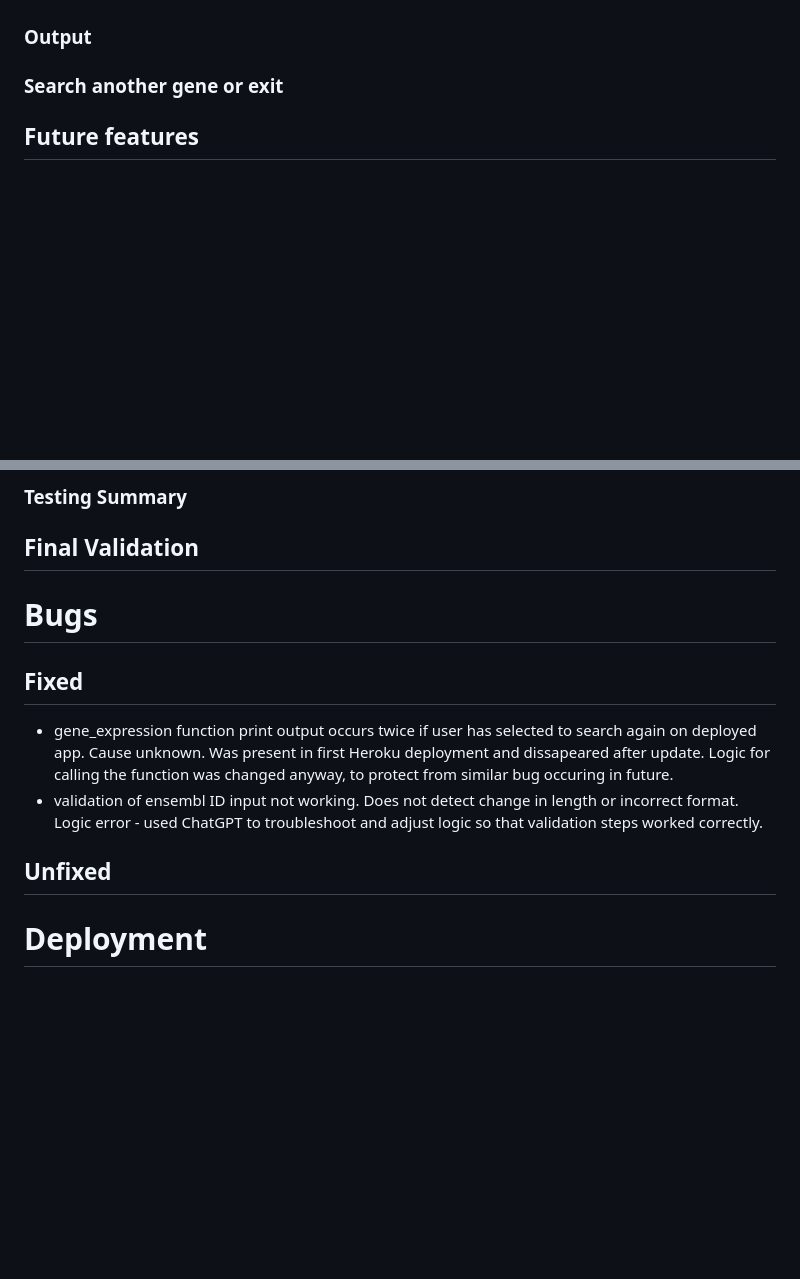
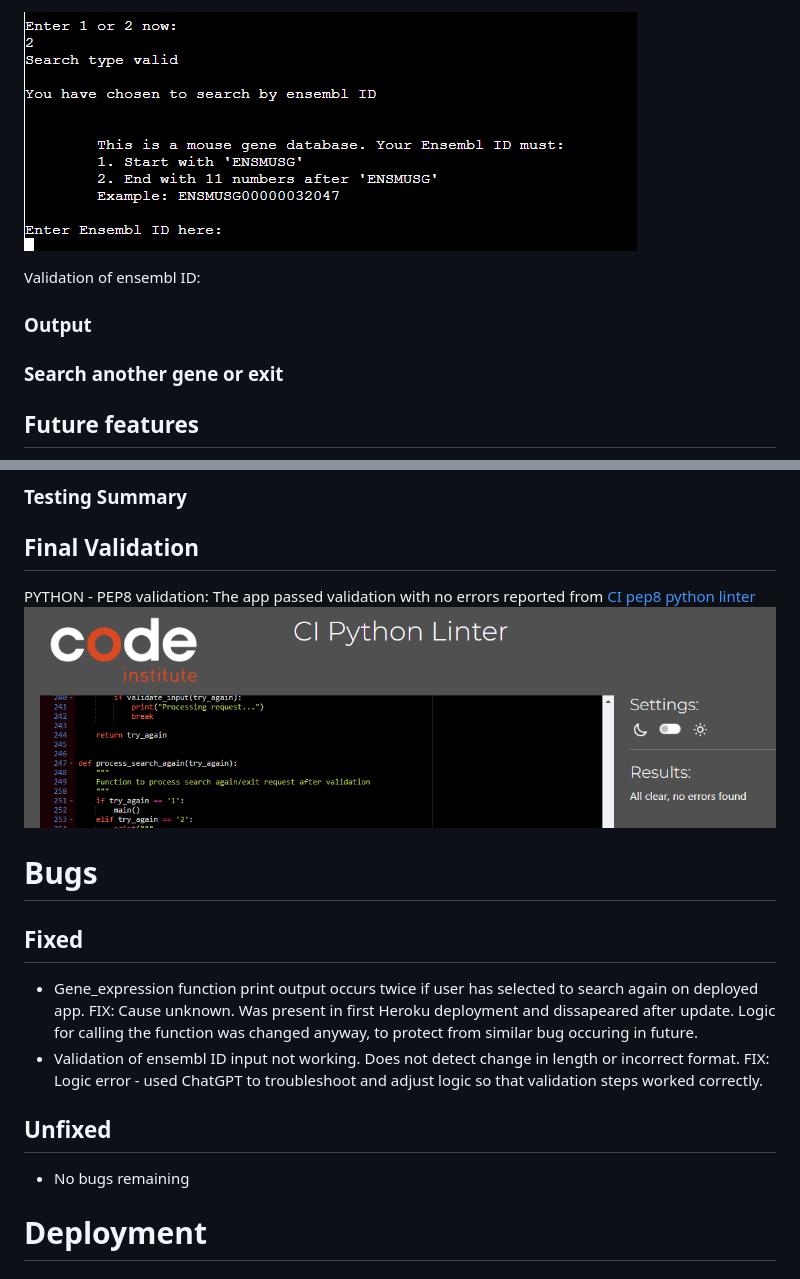
Before and after one commit to Annytomica/gene_expression, a Markdown page: README.md, 2 parts joined by grey strips. GitHub-like rendering; pictures changed too: assets/static/ensembl_initial-choice.png (added); blank space fills up the shorter version.

Commit message:
Add features and assets to readme

```diff
--- a/README.md
+++ b/README.md
@@ -21,4 +43,7 @@ The live application can be found [here]()
 
+![enter-ensembl](assets/static/ensembl_initial-choice.png)
+
+Validation of ensembl ID:
 
 ### Output
 
@@ -76,16 +101,17 @@ This flowchart was used to guide the development of functions and processes with
 ### Testing Summary
 
 ## Final Validation
-
+PYTHON - PEP8 validation: The app passed validation with no errors reported from [CI pep8 python linter](https://pep8ci.herokuapp.com/)
+![Validation](assets/static/pep8_validation_result.png)
 
 # Bugs
 ## Fixed
-- gene_expression function print output occurs twice if user has selected to search again on deployed app. Cause unknown. Was present in first Heroku deployment and dissapeared after update. Logic for calling the function was changed anyway, to protect from similar bug occuring in future.
-- validation of ensembl ID input not working. Does not detect change in length or incorrect format. Logic error - used ChatGPT to troubleshoot and adjust logic so that validation steps worked correctly.
+- Gene_expression function print output occurs twice if user has selected to search again on deployed app. FIX: Cause unknown. Was present in first Heroku deployment and dissapeared after update. Logic for calling the function was changed anyway, to protect from similar bug occuring in future.
+- Validation of ensembl ID input not working. Does not detect change in length or incorrect format. FIX: Logic error - used ChatGPT to troubleshoot and adjust logic so that validation steps worked correctly.
 
 ## Unfixed
 
-
+- No bugs remaining
 
 # Deployment
 
```
Also changed, not shown: other parts of README.md (+25 -3 lines), assets/static/gene-name_initial-choice.png (added), assets/static/incorrect_search_choice.png (added), assets/static/intro.png (added), assets/static/not-in-dataset-message.png (added).
